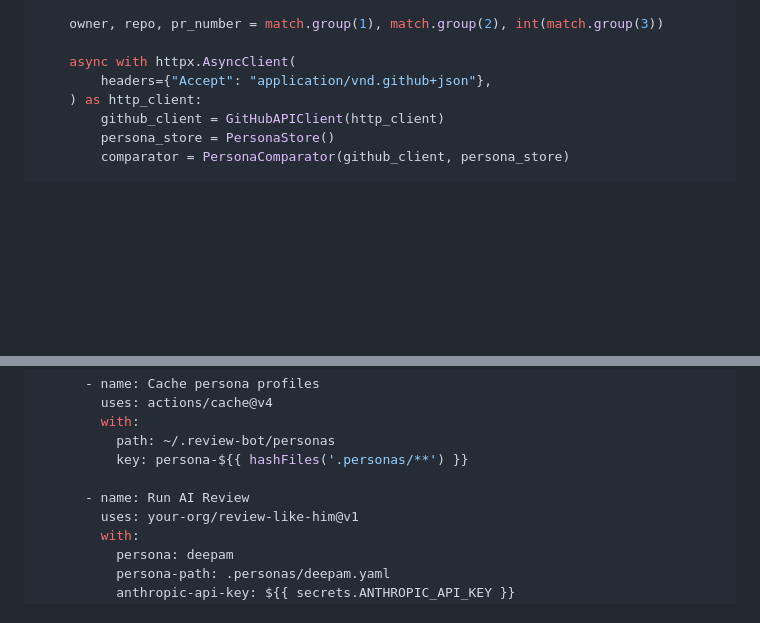
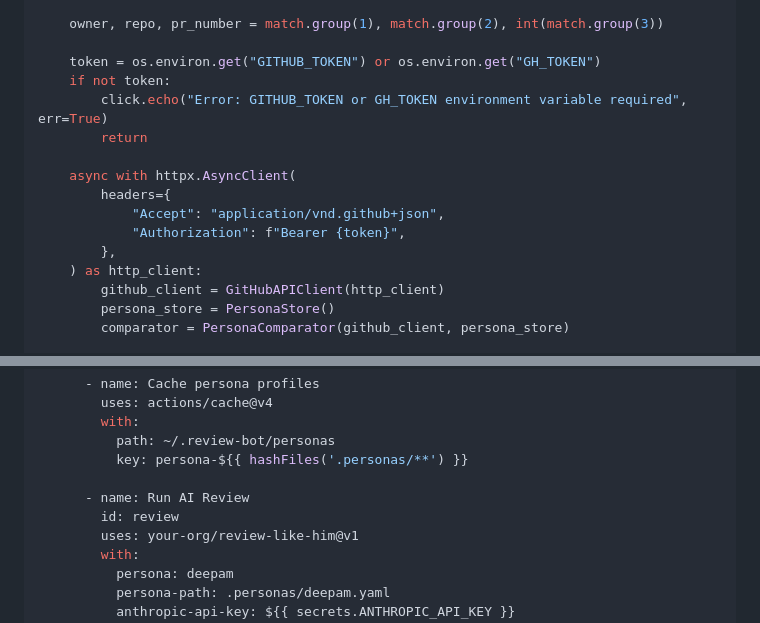
Before and after one commit to tarunms7/review-like-him, a Markdown page: docs/implementation-plans/phase-3-team-features.md, 2 parts joined by grey strips. Drawn GitHub-style; blank space fills up the shorter version.

Commit message:
docs: fix GitHub auth in compare cmd and add step id in Actions example
Co-Authored-By: Claude Opus 4.6 <noreply@anthropic.com>

```diff
--- a/docs/implementation-plans/phase-3-team-features.md
+++ b/docs/implementation-plans/phase-3-team-features.md
@@ -777,8 +777,16 @@ async def _run_comparison(
 
     owner, repo, pr_number = match.group(1), match.group(2), int(match.group(3))
 
+    token = os.environ.get("GITHUB_TOKEN") or os.environ.get("GH_TOKEN")
+    if not token:
+        click.echo("Error: GITHUB_TOKEN or GH_TOKEN environment variable required", err=True)
+        return
+
     async with httpx.AsyncClient(
-        headers={"Accept": "application/vnd.github+json"},
+        headers={
+            "Accept": "application/vnd.github+json",
+            "Authorization": f"Bearer {token}",
+        },
     ) as http_client:
         github_client = GitHubAPIClient(http_client)
         persona_store = PersonaStore()
@@ -1759,6 +1767,7 @@ jobs:
           key: persona-${{ hashFiles('.personas/**') }}
 
       - name: Run AI Review
+        id: review
         uses: your-org/review-like-him@v1
         with:
           persona: deepam
```
